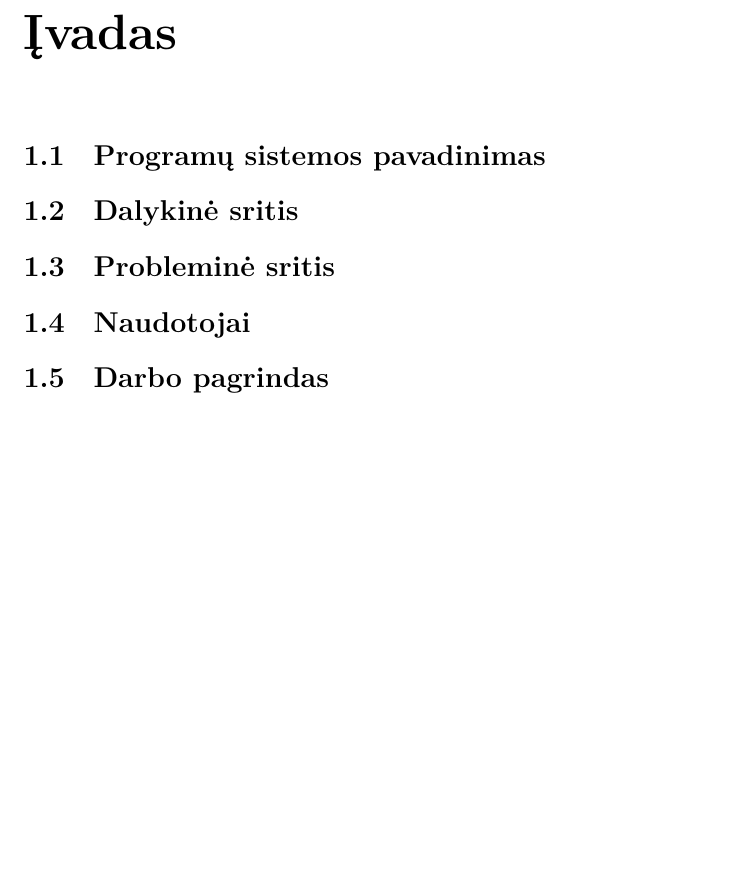
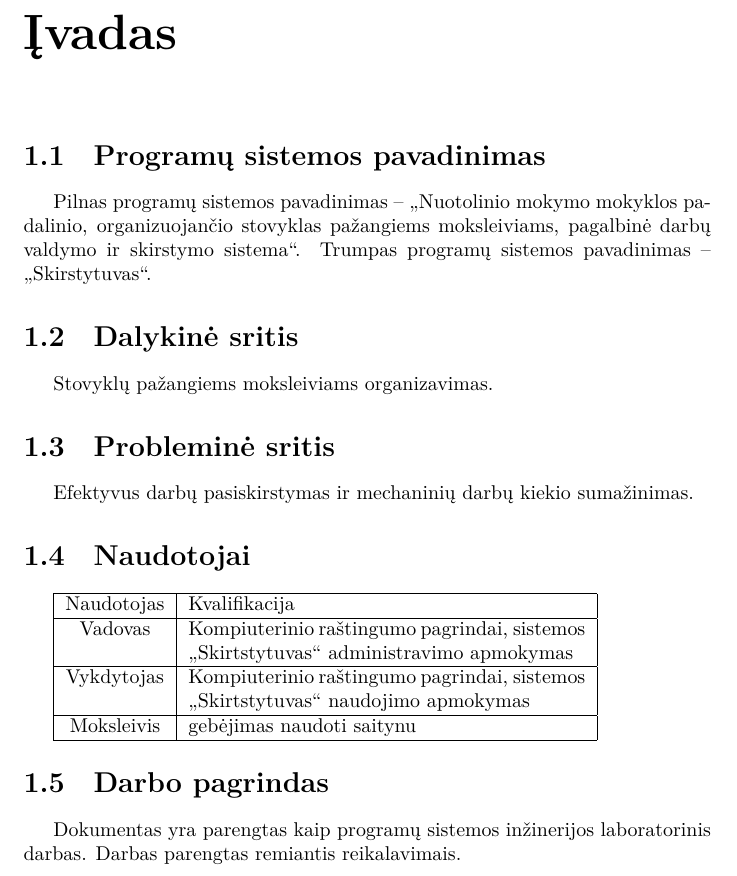
Before and after one commit to vakaras/PSI-1, a LaTeX document (main.tex, which reads intro.tex): part of page 5 of 22 before the commit and part of page 5 of 23 after it, cut so that both start at the same text, the shorter picture padded with empty space. Compiled offline with XeLaTeX.

Commit message:
Parašytas įvadas. Atnaujintas darbų sąrašas.

```diff
--- a/intro.tex
+++ b/intro.tex
@@ -3,19 +3,36 @@
 % TODO: žr. 5 reikalavimų psl.
 
 \section{Programų sistemos pavadinimas}
-% TODO
+Pilnas programų sistemos pavadinimas – „Nuotolinio mokymo mokyklos padalinio,
+organizuojančio stovyklas pažangiems moksleiviams, pagalbinė darbų
+valdymo ir skirstymo sistema“.
+Trumpas programų sistemos pavadinimas – „Skirstytuvas“.
 
 \section{Dalykinė sritis}
-% TODO
+Stovyklų pažangiems moksleiviams organizavimas.
 
 \section{Probleminė sritis}
-% TODO
+Efektyvus darbų pasiskirstymas ir mechaninių darbų kiekio sumažinimas.
 
 \section{Naudotojai}
-% TODO
+\begin{tabular}{|c|p{7cm}|}
+  \hline
+  Naudotojas & Kvalifikacija \\
+  \hline
+  Vadovas & Kompiuterinio raštingumo pagrindai, sistemos „Skirtstytuvas“
+  administravimo apmokymas \\
+  \hline
+  Vykdytojas & Kompiuterinio raštingumo pagrindai, sistemos „Skirtstytuvas“
+  naudojimo apmokymas \\
+  \hline
+  Moksleivis & gebėjimas naudoti saitynu \\% TODO ideti nuoroda
+  \hline
+\end{tabular}
 
 \section{Darbo pagrindas}
-% TODO
+Dokumentas yra parengtas kaip programų sistemos inžinerijos laboratorinis
+darbas. Darbas parengtas remiantis % TODO nuoroda i reikalvimus
+reikalavimais.
 
 %TODO: ištrinti, kai bus normalių citatų.
 Beprasmė citata iš Čaplinsko vadovėlio: „Objektinio stiliaus architektūros
```
Also changed, not shown: 1 other file.
